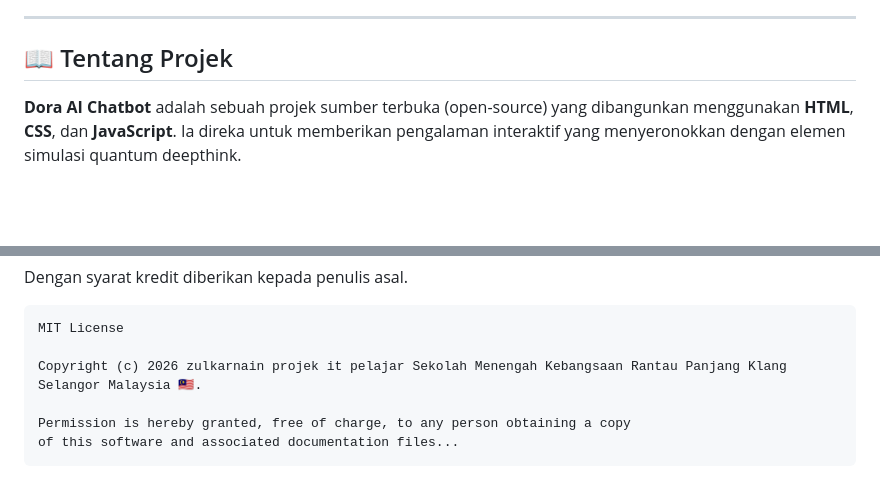
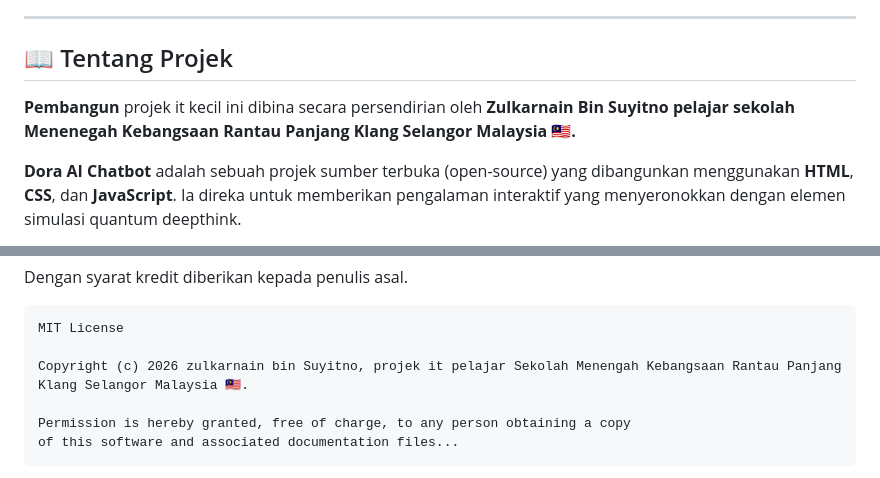
Before and after one commit to Lilmoki91/Dora-Ai-chatbot, a Markdown page: README.md, 2 parts joined by grey strips. GitHub-like rendering; blank space fills up the shorter version.

Commit message:
Update README with developer details and copyright

````diff
--- a/README.md
+++ b/README.md
@@ -44,6 +44,8 @@
 ---
 
 ## 📖 Tentang Projek
+
+**Pembangun** projek it kecil ini dibina secara persendirian oleh **Zulkarnain Bin Suyitno pelajar sekolah Menenegah Kebangsaan Rantau Panjang Klang Selangor Malaysia 🇲🇾.**
 
 **Dora AI Chatbot** adalah sebuah projek sumber terbuka (open-source) yang dibangunkan menggunakan **HTML**, **CSS**, dan **JavaScript**. Ia direka untuk memberikan pengalaman interaktif yang menyeronokkan dengan elemen simulasi quantum deepthink.
 
@@ -341,7 +343,7 @@ Dengan syarat kredit diberikan kepada penulis asal.
 ```
 MIT License
 
-Copyright (c) 2026 zulkarnain projek it pelajar Sekolah Menengah Kebangsaan Rantau Panjang Klang Selangor Malaysia 🇲🇾.
+Copyright (c) 2026 zulkarnain bin Suyitno, projek it pelajar Sekolah Menengah Kebangsaan Rantau Panjang Klang Selangor Malaysia 🇲🇾.
 
 Permission is hereby granted, free of charge, to any person obtaining a copy
 of this software and associated documentation files...
````
